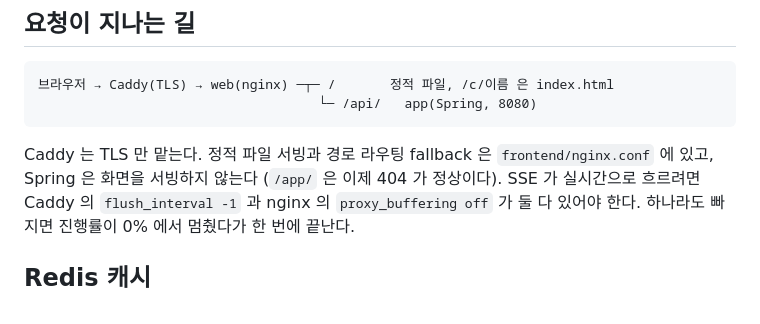
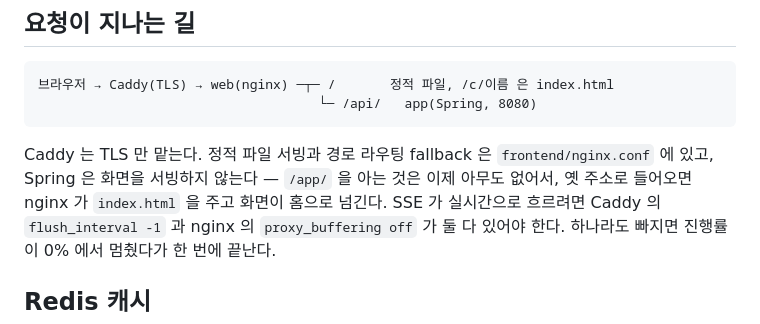
Before and after one commit to Kimgooner/maple-web-proj-v2, a Markdown page: deploy/README.md, the part around the change. Rendered like a GitHub page.

Commit message:
docs: /app/ 옛 주소가 실제로 어떻게 되는지 바로잡는다
Spring 이 404 를 주는 것과 별개로, 사이트에서는 nginx 의 index.html fallback 이
먼저 걸려 200 이 나가고 화면이 홈으로 넘긴다. 배포 뒤 확인한 실제 동작이다.

Co-Authored-By: Claude Opus 5 <noreply@anthropic.com>

````diff
--- a/deploy/README.md
+++ b/deploy/README.md
@@ -27,7 +27,8 @@
 ```
 
 Caddy 는 TLS 만 맡는다. 정적 파일 서빙과 경로 라우팅 fallback 은 `frontend/nginx.conf`
-에 있고, Spring 은 화면을 서빙하지 않는다 (`/app/` 은 이제 404 가 정상이다).
+에 있고, Spring 은 화면을 서빙하지 않는다 — `/app/` 을 아는 것은 이제 아무도 없어서,
+옛 주소로 들어오면 nginx 가 `index.html` 을 주고 화면이 홈으로 넘긴다.
 SSE 가 실시간으로 흐르려면 Caddy 의 `flush_interval -1` 과 nginx 의
 `proxy_buffering off` 가 둘 다 있어야 한다. 하나라도 빠지면 진행률이 0% 에서
 멈췄다가 한 번에 끝난다.
````
